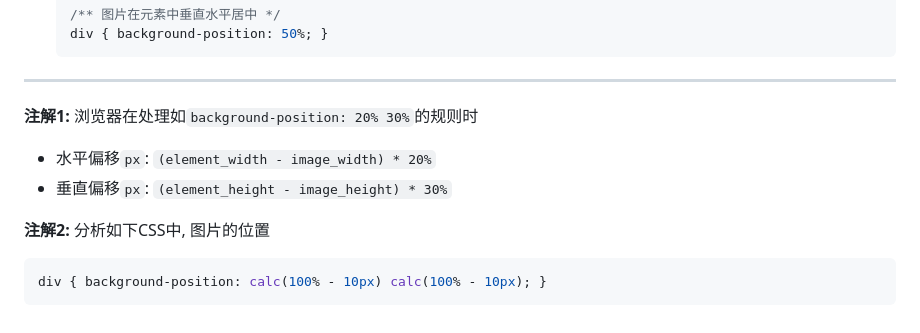
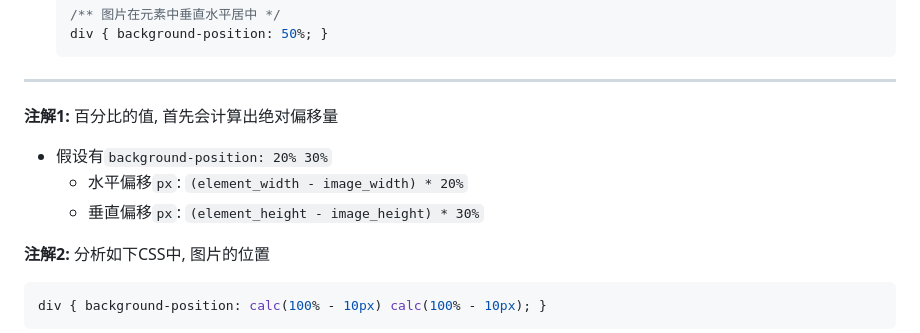
Before and after one commit to FrackCheung/study-notes, a Markdown page: CSS笔记/Notes/CSS 图片.md, the part around the change. Drawn GitHub-style.

````diff
--- a/CSS笔记/Notes/CSS 图片.md
+++ b/CSS笔记/Notes/CSS 图片.md
@@ -59,9 +59,10 @@ div { background-image: url(@/images/background.png); } /** 省略 */
   div { background-position: 50%; }
   ```
 ***
-**注解1:** 浏览器在处理如`background-position: 20% 30%`的规则时
-+ 水平偏移`px`: `(element_width - image_width) * 20%`
-+ 垂直偏移`px`: `(element_height - image_height) * 30%`
+**注解1:** 百分比的值, 首先会计算出绝对偏移量
++ 假设有`background-position: 20% 30%`
+  - 水平偏移`px`: `(element_width - image_width) * 20%`
+  - 垂直偏移`px`: `(element_height - image_height) * 30%`
 
 **注解2:** 分析如下CSS中, 图片的位置
 ```CSS
````
